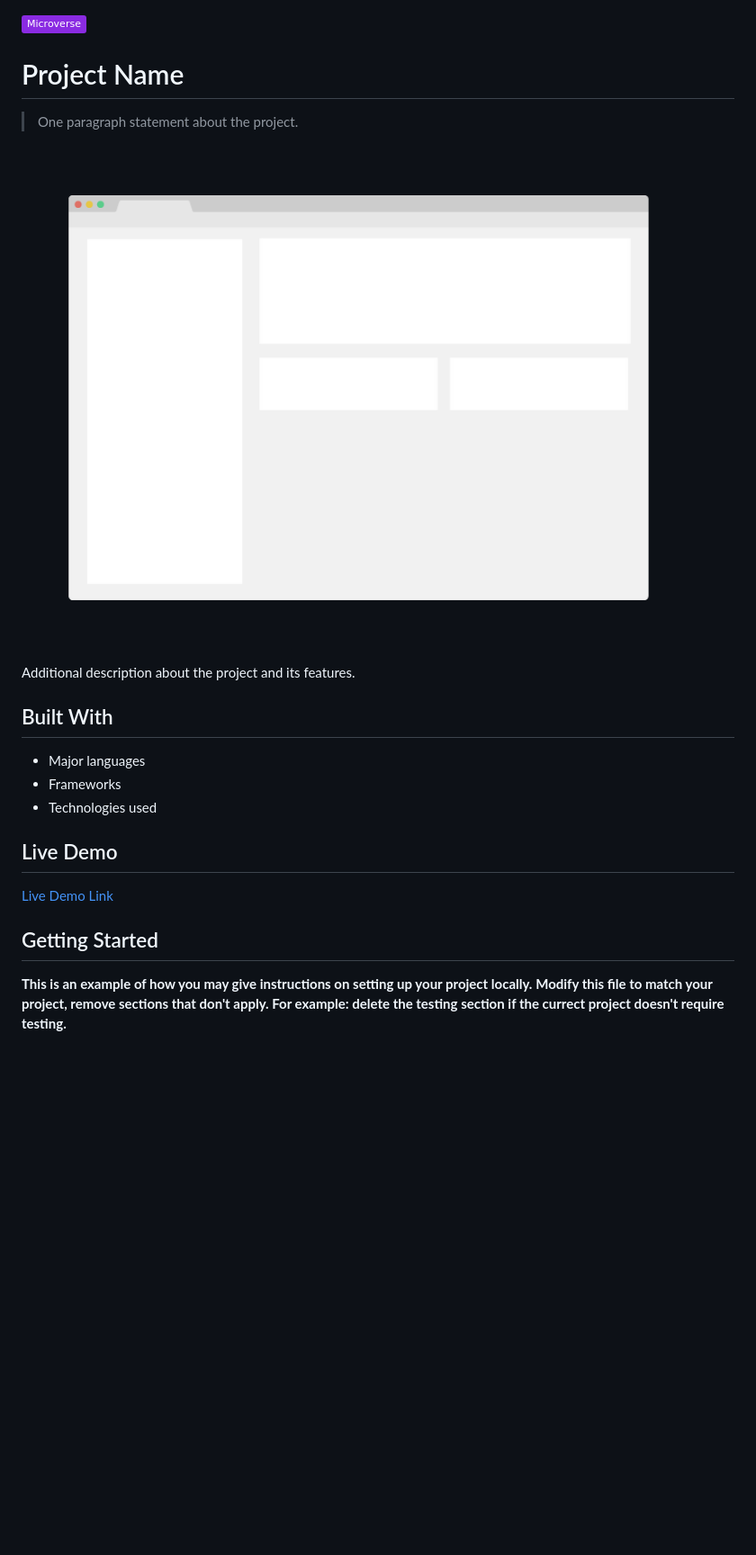
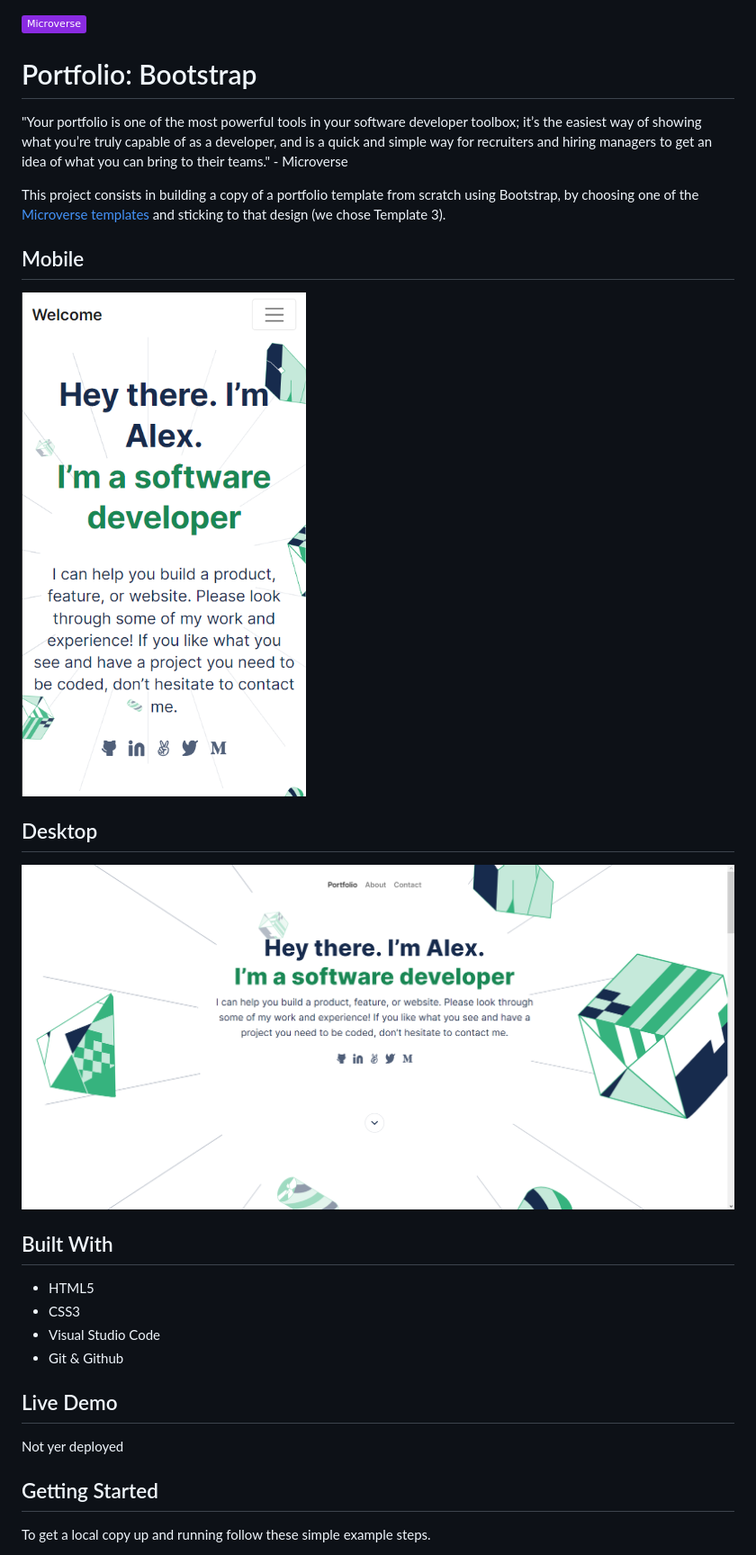
Before and after one commit to mustabbas/mustDico-Bootstrap, a Markdown page: README.md, the part around the change printed below. Shown: that part at 90% size. Rendered like a GitHub page; pictures changed too: app_screenshot.png, app_screenshot_desktop.png (added); badges without logos; blank space fills up the shorter version.

Commit message:
Fix linters error, README and add gitignore
* Fix README and MIT with proper documentation
* Fix linters errors
* Add gitignore

```diff
--- a/README.md
+++ b/README.md
@@ -1,26 +1,31 @@
 ![](https://img.shields.io/badge/Microverse-blueviolet)
 
-# Project Name
+# Portfolio: Bootstrap
 
-> One paragraph statement about the project.
+"Your portfolio is one of the most powerful tools in your software developer toolbox; it’s the easiest way of showing what you’re truly capable of as a developer, and is a quick and simple way for recruiters and hiring managers to get an idea of what you can bring to their teams." - Microverse
+
+This project consists in building a copy of a portfolio template from scratch using Bootstrap, by choosing one of the [Microverse templates](https://www.figma.com/file/l7SqJ3ZfkAKih9sFxvWSR4/Microverse-Student-Project-1?node-id=1%3A1471) and sticking to that design (we chose Template 3).
+
+## Mobile
 
 ![screenshot](./app_screenshot.png)
 
-Additional description about the project and its features.
+## Desktop
+
+![screenshot](./app_screenshot_desktop.png)
 
 ## Built With
 
-- Major languages
-- Frameworks
-- Technologies used
+- HTML5
+- CSS3
+- Visual Studio Code
+- Git & Github
 
 ## Live Demo
 
-[Live Demo Link](https://livedemo.com)
-
+Not yer deployed
 
 ## Getting Started
 
-**This is an example of how you may give instructions on setting up your project locally.**
-**Modify this file to match your project, remove sections that don't apply. For example: delete the testing section if the currect project doesn't require testing.**
+To get a local copy up and running follow these simple example steps.
 
```
Also changed, not shown: other parts of README.md (+26 -13 lines), MIT.md (+4 -7 lines), 3 other files.
